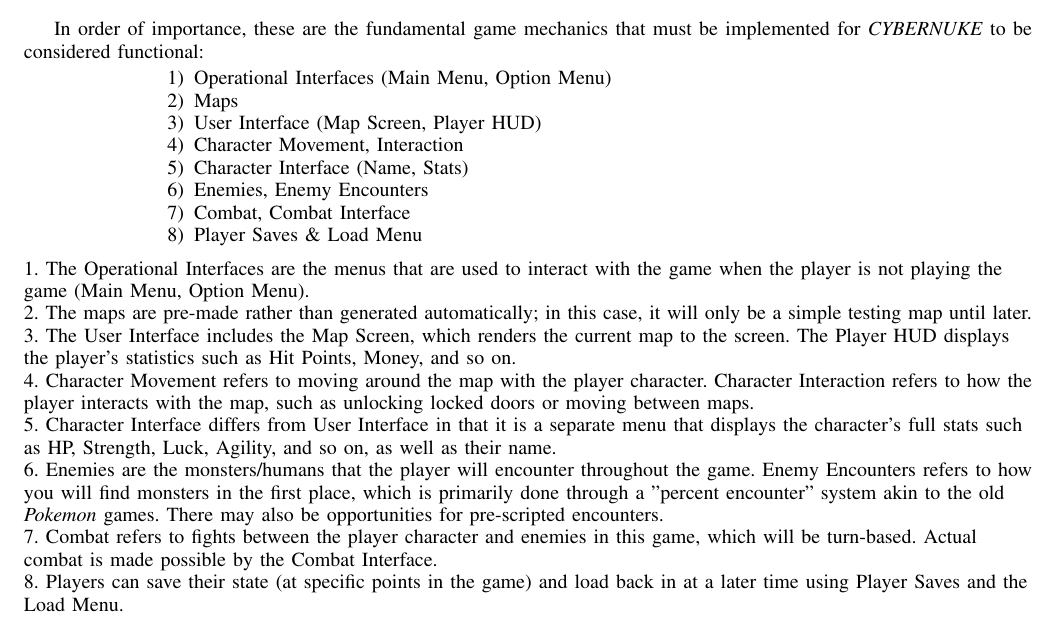
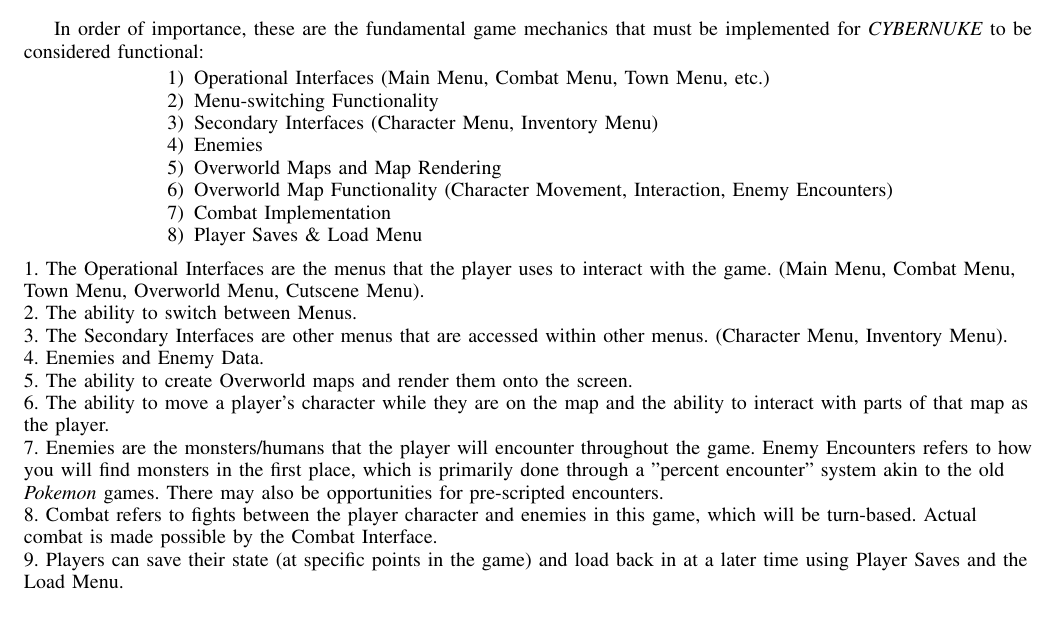
Before and after one commit to JheKWall/CYBERNUKE, a LaTeX paper (Documentation/Cybernuke.tex): part of page 3 of 9, cut so that both start at the same text. Compiled offline with pdfLaTeX.

Commit message:
Documentation (in combat menu im sorry)

```diff
--- a/Documentation/Cybernuke.tex
+++ b/Documentation/Cybernuke.tex
@@ -246,32 +246,34 @@ The most serious issue is that we have no experience designing games. There is a
 \section{Scope}
 In order of importance, these are the fundamental game mechanics that must be implemented for \emph{CYBERNUKE} to be considered functional:
 \begin{enumerate}
-\item Operational Interfaces (Main Menu, Option Menu)
-\item Maps
-\item User Interface (Map Screen, Player HUD)
-\item Character Movement, Interaction
-\item Character Interface (Name, Stats)
-\item Enemies, Enemy Encounters
-\item Combat, Combat Interface
+\item Operational Interfaces (Main Menu, Combat Menu, Town Menu, etc.)
+\item Menu-switching Functionality
+\item Secondary Interfaces (Character Menu, Inventory Menu)
+\item Enemies
+\item Overworld Maps and Map Rendering
+\item Overworld Map Functionality (Character Movement, Interaction, Enemy Encounters)
+\item Combat Implementation
 \item Player Saves \& Load Menu
 \end{enumerate}
 
 \begin{flushleft}
-1. The Operational Interfaces are the menus that are used to interact with the game when the player is not playing the game (Main Menu, Option Menu).
+1. The Operational Interfaces are the menus that the player uses to interact with the game. (Main Menu, Combat Menu, Town Menu, Overworld Menu, Cutscene Menu).
 
-2. The maps are pre-made rather than generated automatically; in this case, it will only be a simple testing map until later.
+2. The ability to switch between Menus.
 
-3. The User Interface includes the Map Screen, which renders the current map to the screen. The Player HUD displays the player's statistics such as Hit Points, Money, and so on.
+3. The Secondary Interfaces are other menus that are accessed within other menus. (Character Menu, Inventory Menu).
 
-4. Character Movement refers to moving around the map with the player character. Character Interaction refers to how the player interacts with the map, such as unlocking locked doors or moving between maps.
+4. Enemies and Enemy Data.
 
-5. Character Interface differs from User Interface in that it is a separate menu that displays the character's full stats such as HP, Strength, Luck, Agility, and so on, as well as their name.
+5. The ability to create Overworld maps and render them onto the screen.
 
-6. Enemies are the monsters/humans that the player will encounter throughout the game. Enemy Encounters refers to how you will find monsters in the first place, which is primarily done through a "percent encounter" system akin to the old \textit{Pokemon} games. There may also be opportunities for pre-scripted encounters.
+6. The ability to move a player's character while they are on the map and the ability to interact with parts of that map as the player.
 
-7. Combat refers to fights between the player character and enemies in this game, which will be turn-based. Actual combat is made possible by the Combat Interface.
+7. Enemies are the monsters/humans that the player will encounter throughout the game. Enemy Encounters refers to how you will find monsters in the first place, which is primarily done through a "percent encounter" system akin to the old \textit{Pokemon} games. There may also be opportunities for pre-scripted encounters.
 
-8. Players can save their state (at specific points in the game) and load back in at a later time using Player Saves and the Load Menu.
+8. Combat refers to fights between the player character and enemies in this game, which will be turn-based. Actual combat is made possible by the Combat Interface.
+
+9. Players can save their state (at specific points in the game) and load back in at a later time using Player Saves and the Load Menu.
 \end{flushleft}
 
 After the fundamental game mechanics are in place, additional features that flesh out the game can be added.
```
Also changed, not shown: Documentation/Cybernuke.pdf, 3 other files.
